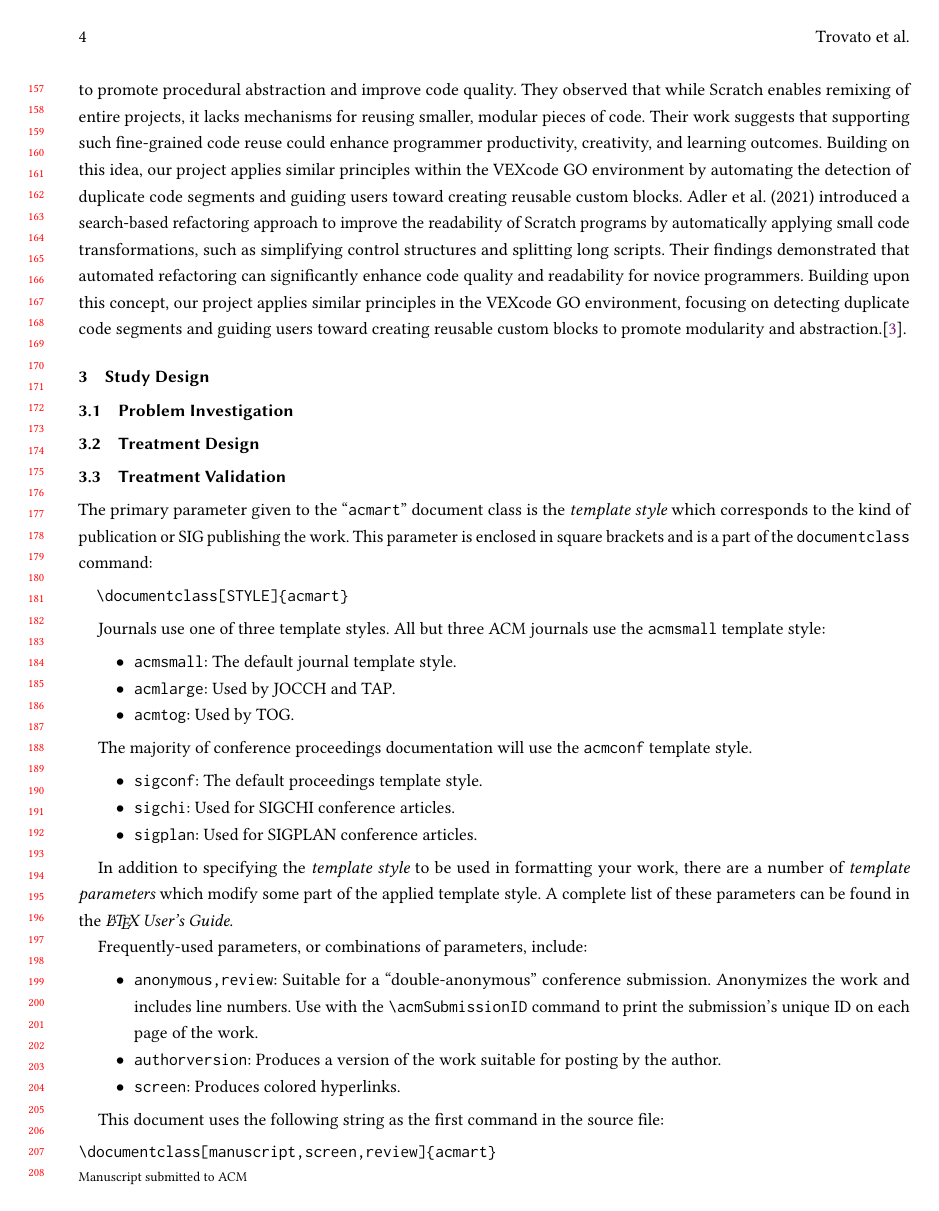
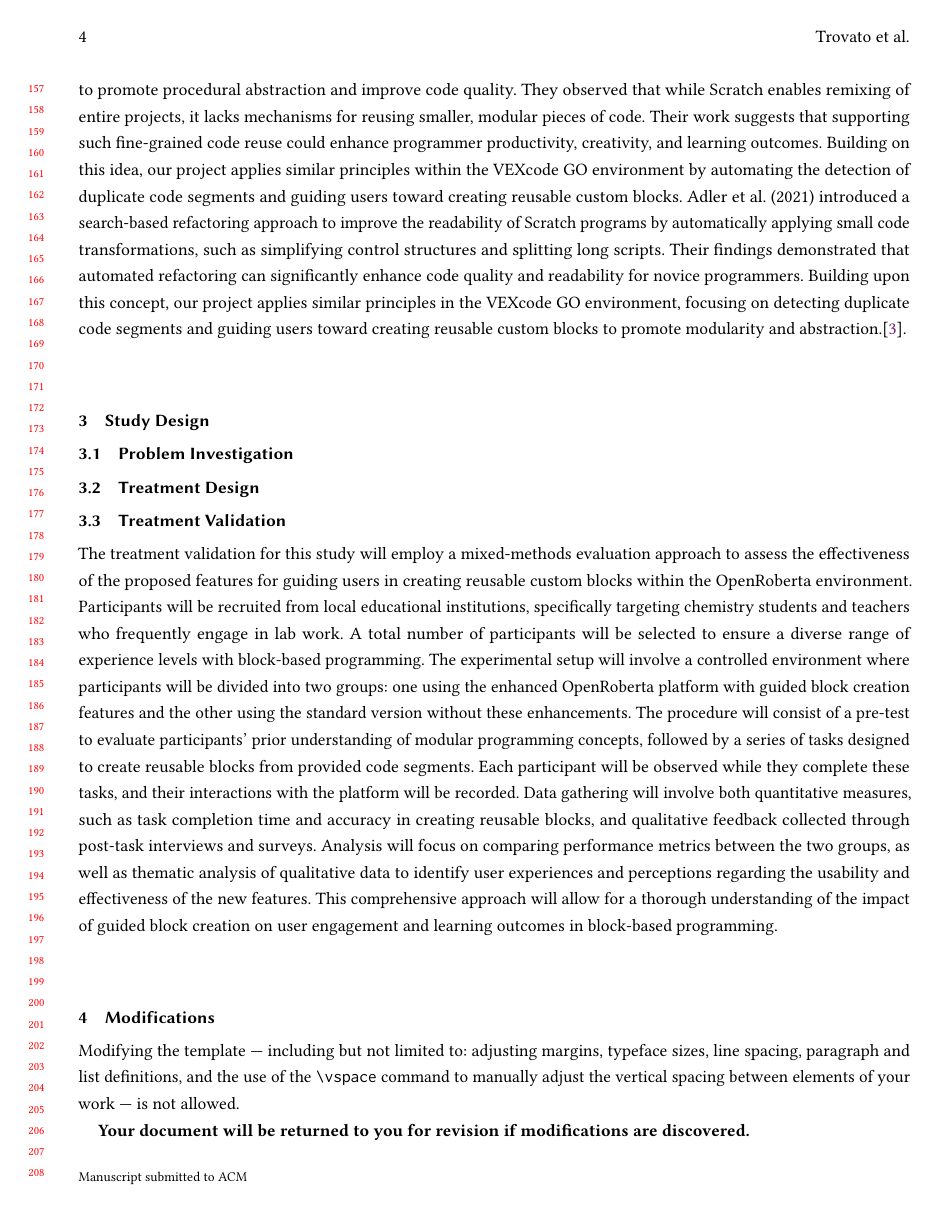
Before and after one commit to jim-daf/latex_EndUserDev_Report, a LaTeX paper (latex_enduser_template/sample-manuscript.tex): page 4 of 13. Compiled offline with pdfLaTeX.

Commit message:
wrote sth in treatment validation section

```diff
--- a/latex_enduser_template/sample-manuscript.tex
+++ b/latex_enduser_template/sample-manuscript.tex
@@ -376,51 +376,28 @@ Adler et al. (2021) introduced a search-based refactoring approach to improve th
 \subsection{Problem Investigation}
 \subsection{Treatment Design}
 \subsection{Treatment Validation}
-The primary parameter given to the ``\verb|acmart|'' document class is
-the {\itshape template style} which corresponds to the kind of publication
-or SIG publishing the work. This parameter is enclosed in square
-brackets and is a part of the {\verb|documentclass|} command:
-\begin{verbatim}
-  \documentclass[STYLE]{acmart}
-\end{verbatim}
-
-Journals use one of three template styles. All but three ACM journals
-use the {\verb|acmsmall|} template style:
-\begin{itemize}
-\item {\texttt{acmsmall}}: The default journal template style.
-\item {\texttt{acmlarge}}: Used by JOCCH and TAP.
-\item {\texttt{acmtog}}: Used by TOG.
-\end{itemize}
-
-The majority of conference proceedings documentation will use the {\verb|acmconf|} template style.
-\begin{itemize}
-\item {\texttt{sigconf}}: The default proceedings template style.
-\item{\texttt{sigchi}}: Used for SIGCHI conference articles.
-\item{\texttt{sigplan}}: Used for SIGPLAN conference articles.
-\end{itemize}
+The treatment validation for this study will employ a mixed-methods evaluation approach to
+assess the effectiveness of the proposed features for guiding users in creating reusable
+custom blocks within the OpenRoberta environment. Participants will be recruited from local
+educational institutions, specifically targeting chemistry students and teachers who
+frequently engage in lab work. A total number of participants will be selected to ensure a
+diverse range of experience levels with block-based programming. The experimental setup will
+involve a controlled environment where participants will be divided into two groups: one
+using the enhanced OpenRoberta platform with guided block creation features and the other
+using the standard version without these enhancements.
+The procedure will consist of a pre-test to evaluate participants' prior understanding of
+modular programming concepts, followed by a series of tasks designed to create reusable
+blocks from provided code segments. Each participant will be observed while they complete
+these tasks, and their interactions with the platform will be recorded. Data gathering will
+involve both quantitative measures, such as task completion time and accuracy in creating
+reusable blocks, and qualitative feedback collected through post-task interviews and surveys.
+Analysis will focus on comparing performance metrics between the two groups, as well as
+thematic analysis of qualitative data to identify user experiences and perceptions regarding
+the usability and effectiveness of the new features. This comprehensive approach will allow
+for a thorough understanding of the impact of guided block creation on user engagement and
+learning outcomes in block-based programming.
 
 
-In addition to specifying the {\itshape template style} to be used in
-formatting your work, there are a number of {\itshape template parameters}
-which modify some part of the applied template style. A complete list
-of these parameters can be found in the {\itshape \LaTeX\ User's Guide.}
-
-Frequently-used parameters, or combinations of parameters, include:
-\begin{itemize}
-\item {\texttt{anonymous,review}}: Suitable for a ``double-anonymous''
-  conference submission. Anonymizes the work and includes line
-  numbers. Use with the \texttt{\string\acmSubmissionID} command to print the
-  submission's unique ID on each page of the work.
-\item{\texttt{authorversion}}: Produces a version of the work suitable
-  for posting by the author.
-\item{\texttt{screen}}: Produces colored hyperlinks.
-\end{itemize}
-
-This document uses the following string as the first command in the
-source file:
-\begin{verbatim}
-\documentclass[manuscript,screen,review]{acmart}
-\end{verbatim}
 
 \section{Modifications}
 
```
Also changed, not shown: latex_enduser_template/sample-manuscript.pdf.
